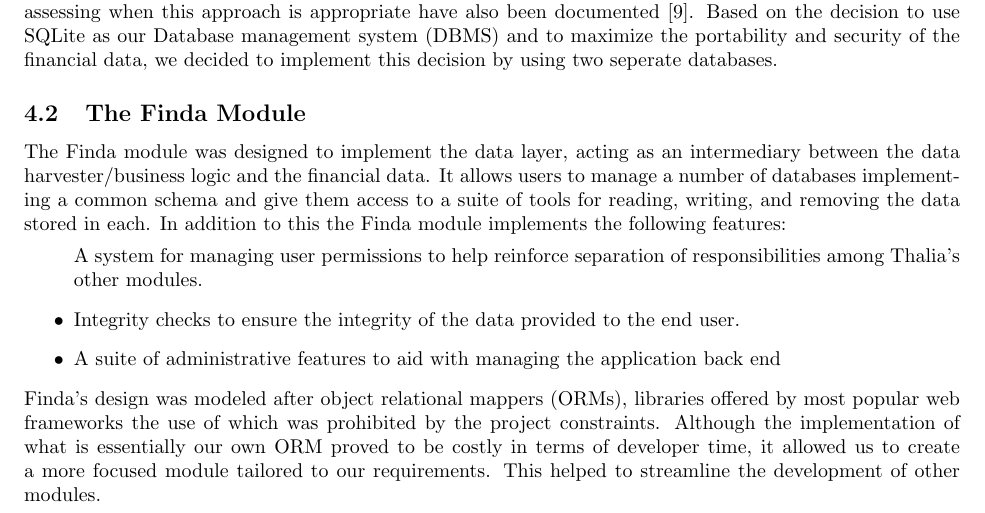
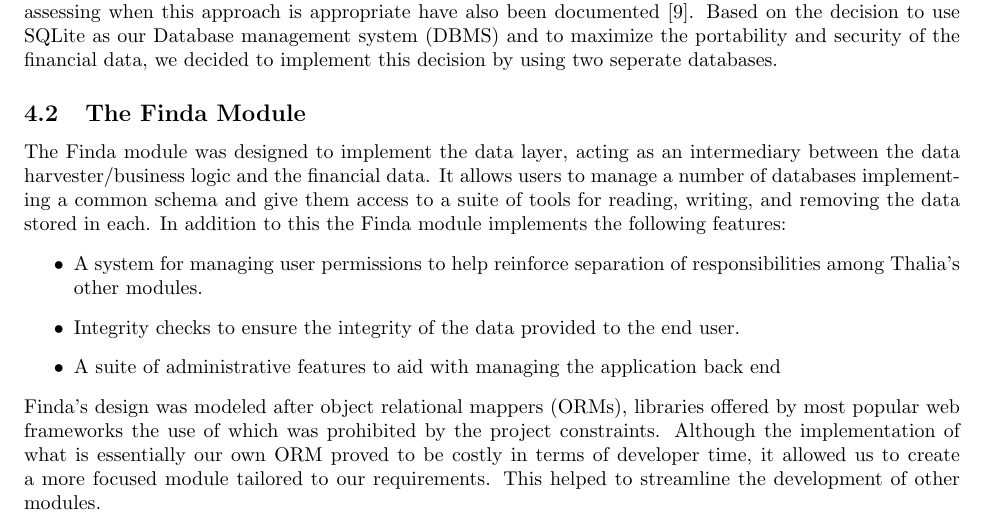
Before and after one commit to Veluga/Thalia-Backtesting-Tool, a LaTeX document (Report/main.tex, which reads Report/04Design/design.tex): part of page 12 of 23, cut so that both start at the same text. Compiled offline with pdfLaTeX.

Commit message:
Update Report/04Design/design.tex
Co-Authored-By: Marcell Veiner <vmarcell000@gmail.com>

```diff
--- a/Report/04Design/design.tex
+++ b/Report/04Design/design.tex
@@ -24,7 +24,7 @@
 
 The Finda module was designed to implement the data layer, acting as an intermediary between the data harvester/business logic and the financial data. It allows users to manage a number of databases implementing a common schema and give them access to a suite of tools for reading, writing, and removing the data stored in each. In addition to this the Finda module implements the following features:
 \begin{itemize}
-A system for managing user permissions to help reinforce separation of responsibilities among Thalia's other modules.
+\item A system for managing user permissions to help reinforce separation of responsibilities among Thalia's other modules.
 \item Integrity checks to ensure the integrity of the data provided to the end user.
 \item A suite of administrative features to aid with managing the application back end
 \end{itemize}
```
